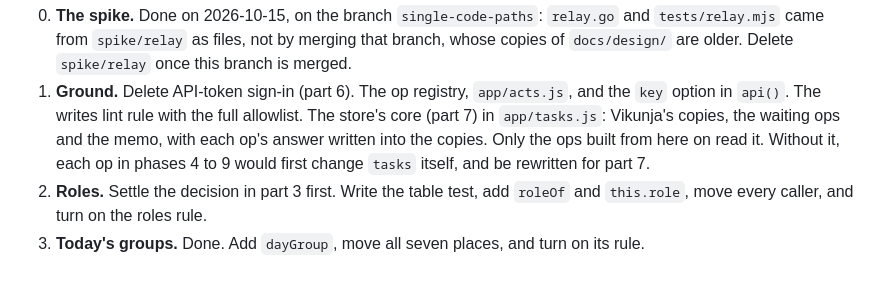
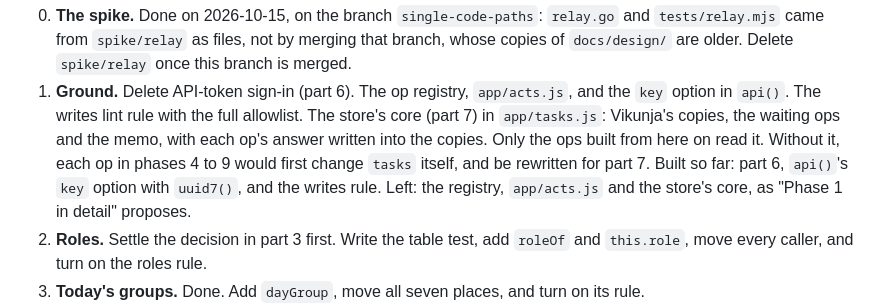
Before and after one commit to ssweber/pocket-for-vikunja, a Markdown page: docs/design/single-code-paths.md, the part around the change. Rendered like a GitHub page; blank space fills up the shorter version.

Commit message:
docs(design): record what phase 1 has built so far
Co-Authored-By: Claude Opus 5.5 <noreply@anthropic.com>

```diff
--- a/docs/design/single-code-paths.md
+++ b/docs/design/single-code-paths.md
@@ -452,6 +452,8 @@ checks that Vikunja changed once.
    writes lint rule with the full allowlist. The store's core (part 7) in `app/tasks.js`: Vikunja's copies, the
    waiting ops and the memo, with each op's answer written into the copies. Only the ops built from here on read it.
    Without it, each op in phases 4 to 9 would first change `tasks` itself, and be rewritten for part 7.
+   Built so far: part 6, `api()`'s `key` option with `uuid7()`, and the writes rule. Left: the registry, `app/acts.js`
+   and the store's core, as "Phase 1 in detail" proposes.
 2. **Roles.** Settle the decision in part 3 first. Write the table test, add `roleOf` and `this.role`, move every
    caller, and turn on the roles rule.
 3. **Today's groups.** Done. Add `dayGroup`, move all seven places, and turn on its rule.
```
